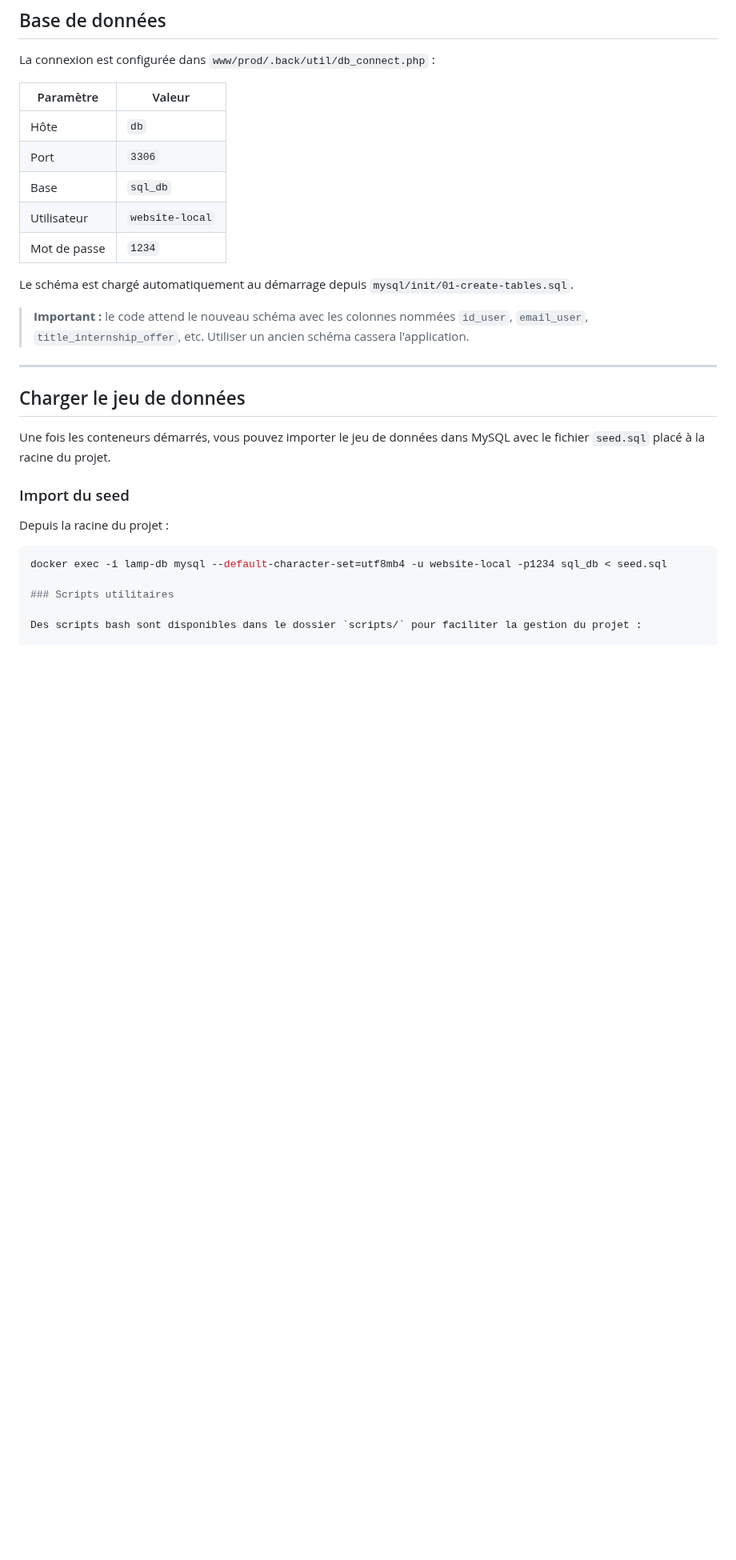
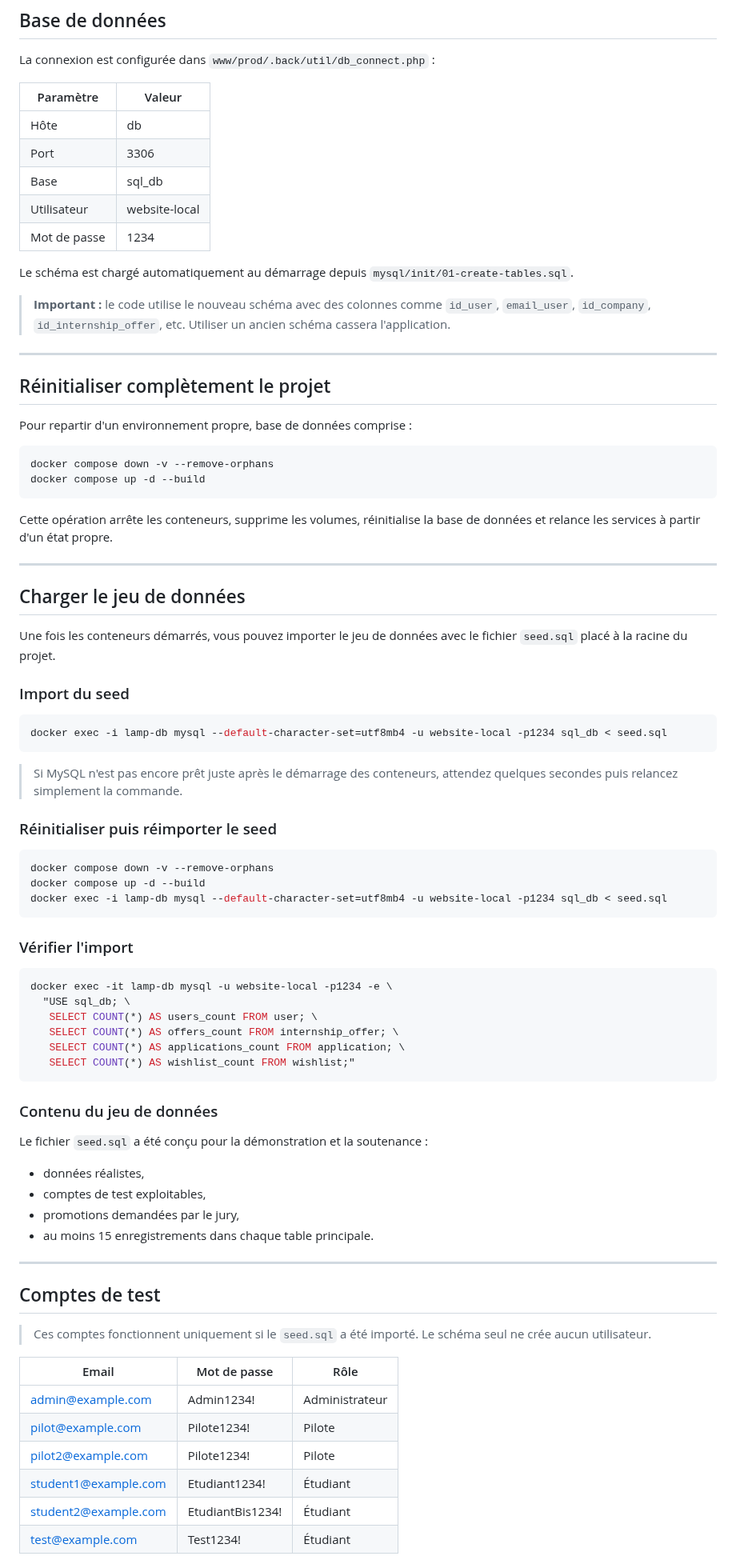
Before and after one commit to Vladimir-Maj/Site-web-RDS, a Markdown page: README.md, the part around one of its changes. Shown at 80% size. Drawn GitHub-style; blank space fills up the shorter version.

````diff
--- a/README.md
+++ b/README.md
@@ -101,29 +108,83 @@ La connexion est configurée dans `www/prod/.back/util/db_connect.php` :
 
 | Paramètre | Valeur |
 |---|---|
-| Hôte | `db` |
-| Port | `3306` |
-| Base | `sql_db` |
-| Utilisateur | `website-local` |
-| Mot de passe | `1234` |
+| Hôte | db |
+| Port | 3306 |
+| Base | sql_db |
+| Utilisateur | website-local |
+| Mot de passe | 1234 |
 
 Le schéma est chargé automatiquement au démarrage depuis `mysql/init/01-create-tables.sql`.
 
-> **Important :** le code attend le nouveau schéma avec les colonnes nommées `id_user`, `email_user`, `title_internship_offer`, etc. Utiliser un ancien schéma cassera l'application.
+> **Important :** le code utilise le nouveau schéma avec des colonnes comme `id_user`, `email_user`, `id_company`, `id_internship_offer`, etc. Utiliser un ancien schéma cassera l'application.
+
+---
+
+## Réinitialiser complètement le projet
+
+Pour repartir d'un environnement propre, base de données comprise :
+
+```bash
+docker compose down -v --remove-orphans
+docker compose up -d --build
+```
+
+Cette opération arrête les conteneurs, supprime les volumes, réinitialise la base de données et relance les services à partir d'un état propre.
 
 ---
 
 ## Charger le jeu de données
 
-Une fois les conteneurs démarrés, vous pouvez importer le jeu de données dans MySQL avec le fichier `seed.sql` placé à la racine du projet.
+Une fois les conteneurs démarrés, vous pouvez importer le jeu de données avec le fichier `seed.sql` placé à la racine du projet.
 
 ### Import du seed
 
-Depuis la racine du projet :
+```bash
+docker exec -i lamp-db mysql --default-character-set=utf8mb4 -u website-local -p1234 sql_db < seed.sql
+```
+
+> Si MySQL n'est pas encore prêt juste après le démarrage des conteneurs, attendez quelques secondes puis relancez simplement la commande.
+
+### Réinitialiser puis réimporter le seed
 
 ```bash
+docker compose down -v --remove-orphans
+docker compose up -d --build
 docker exec -i lamp-db mysql --default-character-set=utf8mb4 -u website-local -p1234 sql_db < seed.sql
+```
 
-### Scripts utilitaires
+### Vérifier l'import
 
-Des scripts bash sont disponibles dans le dossier `scripts/` pour faciliter la gestion du projet :
+```bash
+docker exec -it lamp-db mysql -u website-local -p1234 -e \
+  "USE sql_db; \
+   SELECT COUNT(*) AS users_count FROM user; \
+   SELECT COUNT(*) AS offers_count FROM internship_offer; \
+   SELECT COUNT(*) AS applications_count FROM application; \
+   SELECT COUNT(*) AS wishlist_count FROM wishlist;"
+```
+
+### Contenu du jeu de données
+
+Le fichier `seed.sql` a été conçu pour la démonstration et la soutenance :
+
+- données réalistes,
+- comptes de test exploitables,
+- promotions demandées par le jury,
+- au moins 15 enregistrements dans chaque table principale.
+
+---
+
+## Comptes de test
+
+> Ces comptes fonctionnent uniquement si le `seed.sql` a été importé. Le schéma seul ne crée aucun utilisateur.
+
+| Email | Mot de passe | Rôle |
+|---|---|---|
+| admin@example.com | Admin1234! | Administrateur |
+| pilot@example.com | Pilote1234! | Pilote |
+| pilot2@example.com | Pilote1234! | Pilote |
+| student1@example.com | Etudiant1234! | Étudiant |
+| student2@example.com | EtudiantBis1234! | Étudiant |
+| test@example.com | Test1234! | Étudiant |
+
````
Also changed, not shown: other parts of README.md (+152 -82 lines).
